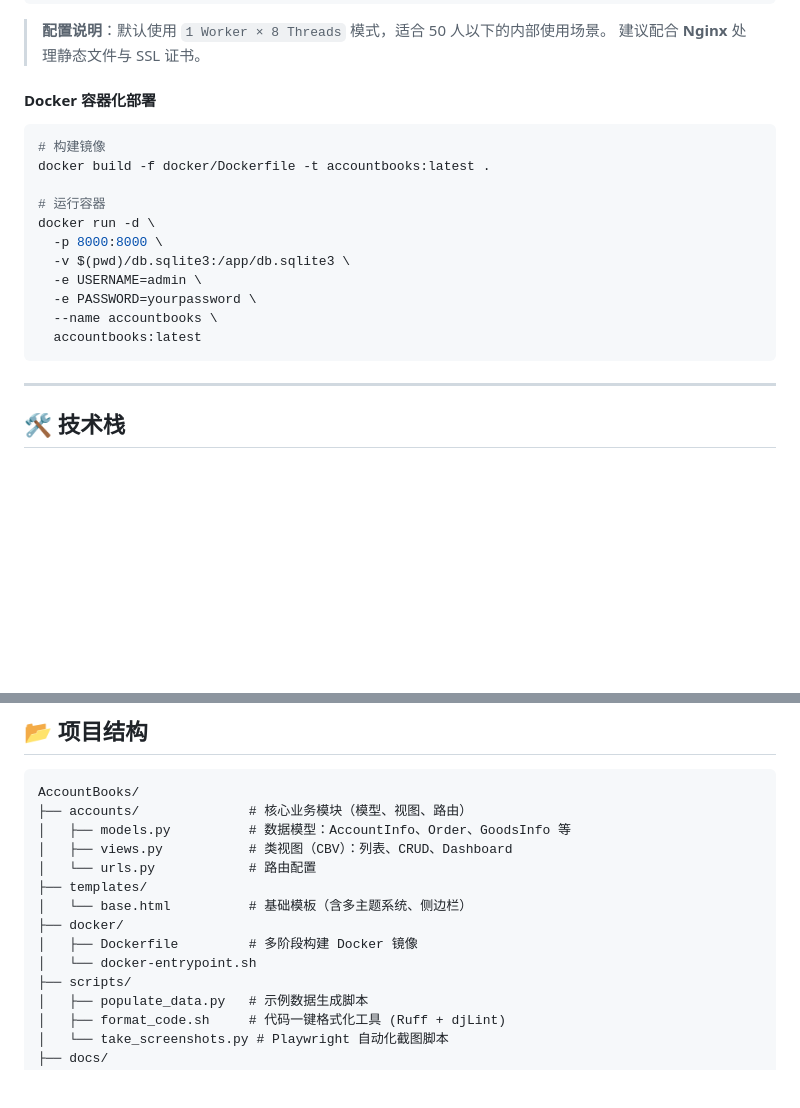
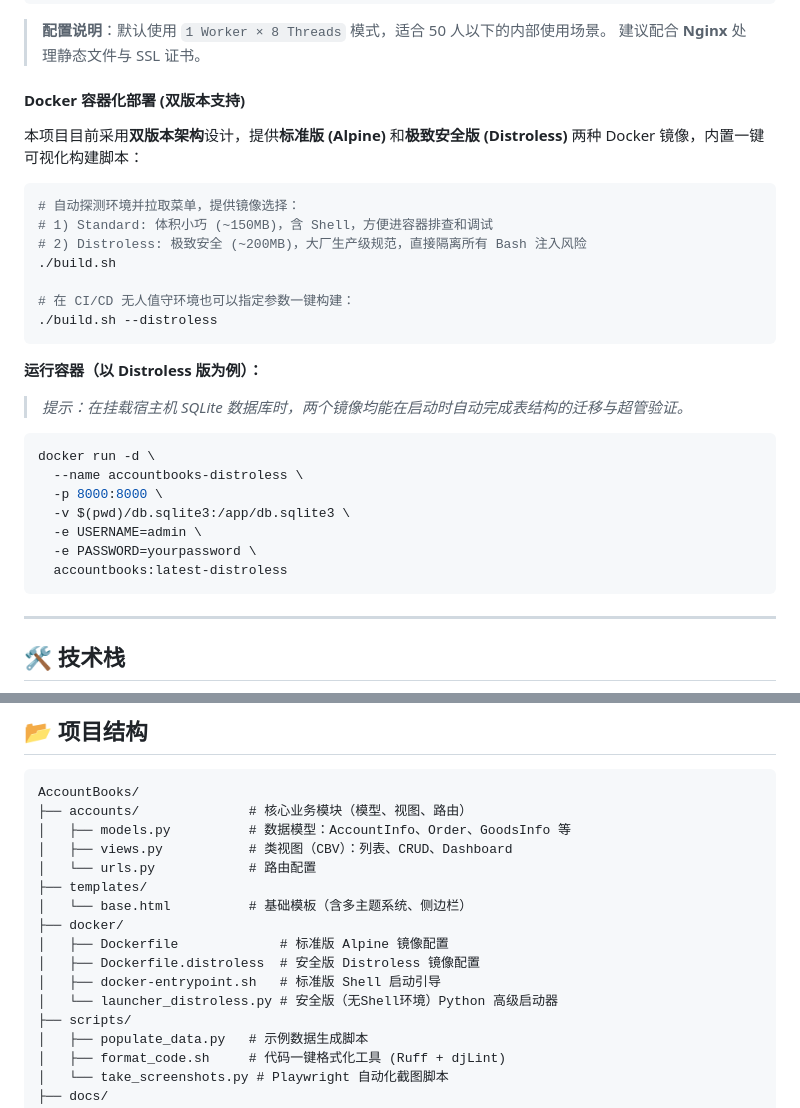
Before and after one commit to guyue55/AccountBooks, a Markdown page: README.md, 2 parts joined by grey strips. Rendered like a GitHub page; blank space fills up the shorter version.

Commit message:
docs: update README.md

````diff
--- a/README.md
+++ b/README.md
@@ -121,20 +121,31 @@ uv run python manage.py runserver
 > **配置说明**：默认使用 `1 Worker × 8 Threads` 模式，适合 50 人以下的内部使用场景。
 > 建议配合 **Nginx** 处理静态文件与 SSL 证书。
 
-#### Docker 容器化部署
+#### Docker 容器化部署 (双版本支持)
+
+本项目目前采用**双版本架构**设计，提供**标准版 (Alpine)** 和**极致安全版 (Distroless)** 两种 Docker 镜像，内置一键可视化构建脚本：
 
 ```bash
-# 构建镜像
-docker build -f docker/Dockerfile -t accountbooks:latest .
+# 自动探测环境并拉取菜单，提供镜像选择：
+# 1) Standard: 体积小巧 (~150MB)，含 Shell，方便进容器排查和调试
+# 2) Distroless: 极致安全 (~200MB)，大厂生产级规范，直接隔离所有 Bash 注入风险
+./build.sh
 
-# 运行容器
+# 在 CI/CD 无人值守环境也可以指定参数一键构建：
+./build.sh --distroless
+```
+
+**运行容器（以 Distroless 版为例）：**
+> *提示：在挂载宿主机 SQLite 数据库时，两个镜像均能在启动时自动完成表结构的迁移与超管验证。*
+
+```bash
 docker run -d \
+  --name accountbooks-distroless \
   -p 8000:8000 \
   -v $(pwd)/db.sqlite3:/app/db.sqlite3 \
   -e USERNAME=admin \
   -e PASSWORD=yourpassword \
-  --name accountbooks \
-  accountbooks:latest
+  accountbooks:latest-distroless
 ```
 
 ---
@@ -164,8 +175,10 @@ AccountBooks/
 ├── templates/
 │   └── base.html          # 基础模板（含多主题系统、侧边栏）
 ├── docker/
-│   ├── Dockerfile         # 多阶段构建 Docker 镜像
-│   └── docker-entrypoint.sh
+│   ├── Dockerfile             # 标准版 Alpine 镜像配置
+│   ├── Dockerfile.distroless  # 安全版 Distroless 镜像配置
+│   ├── docker-entrypoint.sh   # 标准版 Shell 启动引导
+│   └── launcher_distroless.py # 安全版（无Shell环境）Python 高级启动器
 ├── scripts/
 │   ├── populate_data.py   # 示例数据生成脚本
 │   ├── format_code.sh     # 代码一键格式化工具 (Ruff + djLint)
````
